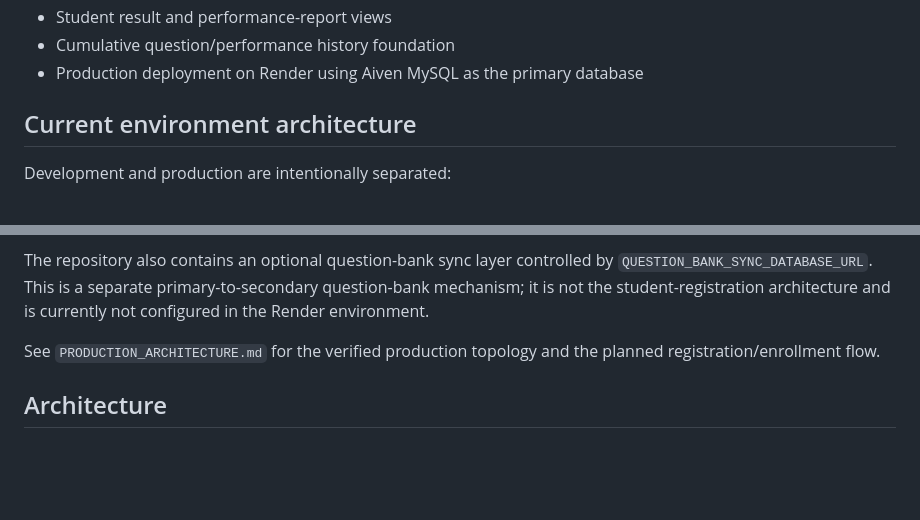
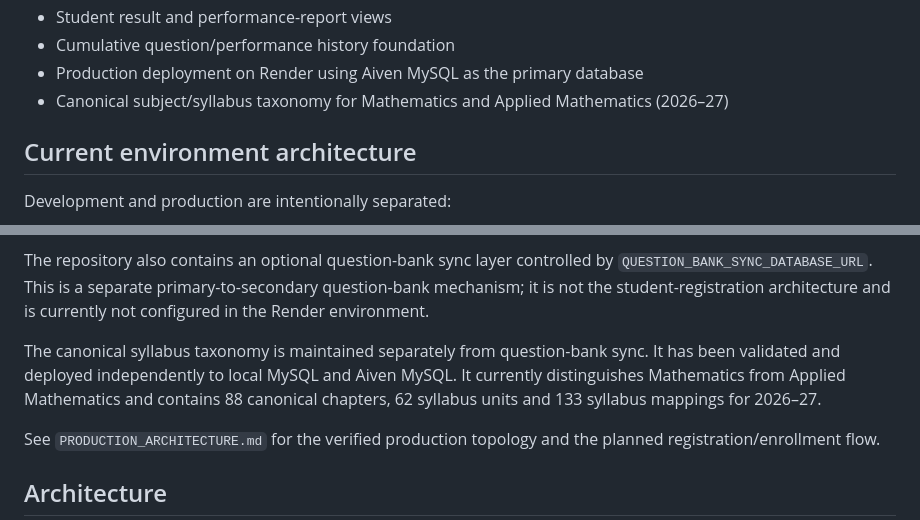
Before and after one commit to Megha-2-Paul/edtech-mathematics-assessment, a Markdown page: README.md, 2 parts joined by grey strips. Drawn GitHub-style; blank space fills up the shorter version.

Commit message:
Document subject-aware taxonomy status

```diff
--- a/README.md
+++ b/README.md
@@ -24,6 +24,7 @@ This is not intended to be a generic mock-test marketplace. The product loop is:
 - Student result and performance-report views
 - Cumulative question/performance history foundation
 - Production deployment on Render using Aiven MySQL as the primary database
+- Canonical subject/syllabus taxonomy for Mathematics and Applied Mathematics (2026–27)
 
 ## Current environment architecture
 
@@ -50,6 +51,8 @@ Students / Tests / Questions / Attempts / Responses / Evaluations / History
 The production application does **not** currently require local-MySQL ↔ Aiven synchronization.
 
 The repository also contains an optional question-bank sync layer controlled by `QUESTION_BANK_SYNC_DATABASE_URL`. This is a separate primary-to-secondary question-bank mechanism; it is not the student-registration architecture and is currently not configured in the Render environment.
+
+The canonical syllabus taxonomy is maintained separately from question-bank sync. It has been validated and deployed independently to local MySQL and Aiven MySQL. It currently distinguishes Mathematics from Applied Mathematics and contains 88 canonical chapters, 62 syllabus units and 133 syllabus mappings for 2026–27.
 
 See `PRODUCTION_ARCHITECTURE.md` for the verified production topology and the planned registration/enrollment flow.
 
```
